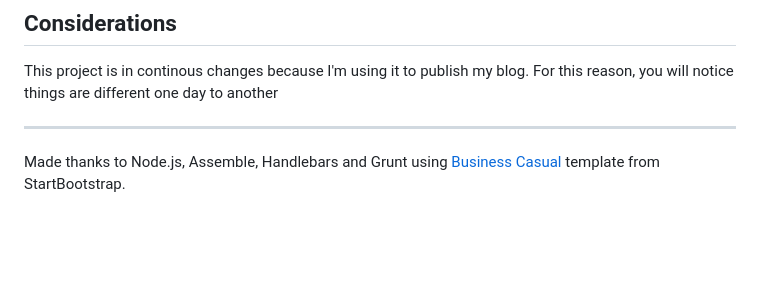
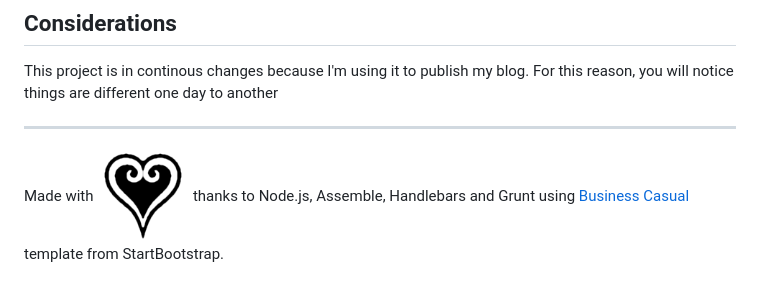
Before and after one commit to ramingar/blog-src, a Markdown page: README.md, the part around the change. GitHub-like rendering; pictures changed too: public/assets/img/heart-kingdom-hearts.png (added); blank space fills up the shorter version.

Commit message:
with love

```diff
--- a/README.md
+++ b/README.md
@@ -36,4 +36,4 @@ This project is in continous changes because I'm using it to publish my blog. Fo
 
 - - -
 
-Made thanks to Node.js, Assemble, Handlebars and Grunt using [Business Casual](http://startbootstrap.com/template-overviews/business-casual/) template from StartBootstrap.
+Made with <img src="./public/assets/img/heart-kingdom-hearts.png" alt="love" width="92" height="92"/> thanks to Node.js, Assemble, Handlebars and Grunt using [Business Casual](http://startbootstrap.com/template-overviews/business-casual/) template from StartBootstrap.
```
